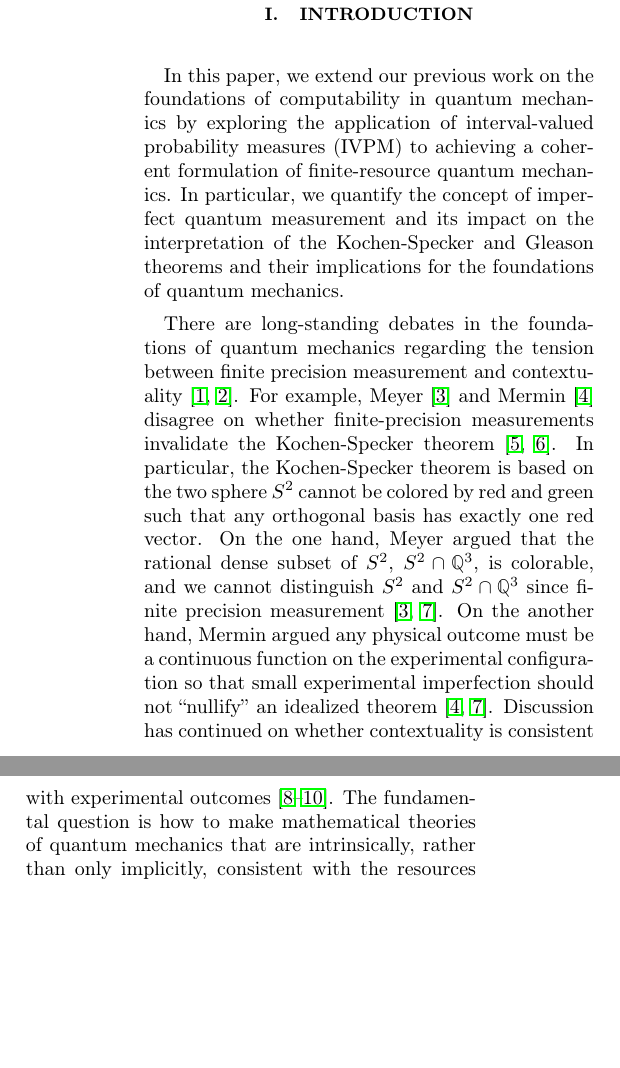
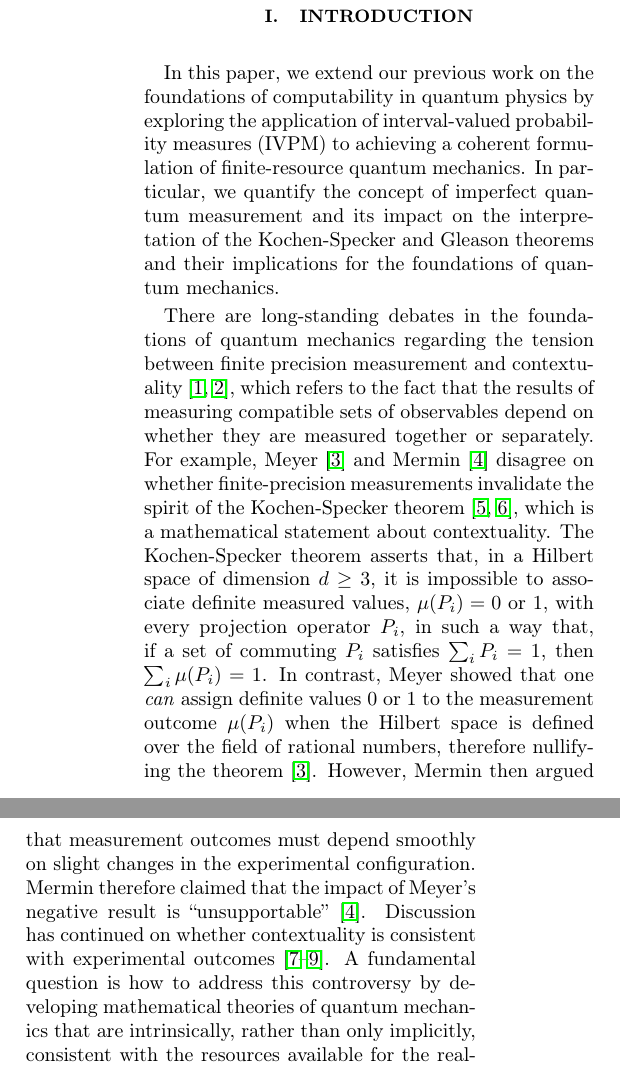
Before and after one commit to yuttai/Contextuality-and-Nonlocality-in-Discrete-Quantum-Theory, a LaTeX paper (prop_letter.tex): two parts of the columns of page 1 of 7, joined at a grey line, cut so that both start at the same text, the shorter picture padded with empty space. Compiled offline with pdfLaTeX.

Commit message:
After meeting...

```diff
--- a/prop_letter.tex
+++ b/prop_letter.tex
@@ -111,28 +113,26 @@ discrete quantum theory}
 \section{Introduction}
 
 In this paper, we extend our previous work on the foundations of
-computability in quantum mechanics by exploring the application of
+computability in quantum physics by exploring the application of
 interval-valued probability measures (IVPM) to achieving a coherent
 formulation of finite-resource quantum mechanics.  In particular, we quantify the concept of imperfect quantum measurement and its impact on the interpretation of the Kochen-Specker and Gleason theorems and their implications for the foundations of quantum mechanics.
 
 There are long-standing debates in the foundations of quantum
 mechanics regarding the tension between finite precision measurement
-and contextuality\nb\cite{BarrettKent2004,Appleby_2005}.  For example,
+and contextuality\nb\cite{BarrettKent2004,Appleby_2005}, which refers to the fact that the results of measuring compatible sets of observables depend  on whether they are measured together or separately.  For example,
 Meyer\nb\cite{PhysRevLett.83.3751} and Mermin\nb\cite{Mermin1999} disagree
-on whether finite-precision measurements invalidate the Kochen-Specker
-theorem\nb\cite{kochenspecker1967,peres1995quantum}. In particular,
-the Kochen-Specker theorem is based on the two sphere\nb$S^{2}$
-cannot be colored by red and green such that any orthogonal basis
-has exactly one red vector. On the one hand, Meyer argued that the
-rational dense subset of $S^{2}$, $S^{2}\cap\mathbb{Q}^{3}$, is
-colorable, and we cannot distinguish $S^{2}$ and $S^{2}\cap\mathbb{Q}^{3}$
-since finite precision measurement\nb\citep{PhysRevLett.83.3751,Szangolies2015}.
-On the another hand, Mermin argued any physical outcome must be a
-continuous function on the experimental configuration so that small
-experimental imperfection should not ``nullify'' an idealized theorem\nb\citep{Mermin1999,Szangolies2015}.
+on whether finite-precision measurements invalidate the spirit of the Kochen-Specker
+theorem\nb\cite{kochenspecker1967,peres1995quantum}, which is a mathematical statement about contextuality.   The Kochen-Specker theorem asserts that, in a Hilbert space of dimension
+$d \ge 3$, it is impossible to associate definite measured values, $\mu(P_i)= 0$
+or $1$, with every projection operator\nb$P_i$, in such a way that, if a set of commuting $P_i$ satisfies $\sum_i P_i = 1$, then $\sum_i \mu(P_i) = 1$. In contrast, Meyer showed that
+one {\it can\/}  assign definite values $0$ or $1$ to the measurement outcome $\mu(P_i)$ when the Hilbert space is defined over the field of rational numbers, therefore nullifying the theorem\nb\citep{PhysRevLett.83.3751}.
+However, Mermin then argued that measurement outcomes must depend smoothly
+on slight changes in the experimental configuration. Mermin therefore claimed that
+the impact of Meyer's negative result  is ``unsupportable''\nb\citep{Mermin1999}.
 Discussion
-has continued on whether contextuality is consistent with  experimental outcomes\nb\cite{Spekkens2005,GuehneKleinmannCabelloEtAl2010,MazurekPuseyKunjwalEtAl2016}. The
-fundamental question is how to make mathematical theories of quantum mechanics that are intrinsically, rather than only implicitly, consistent with the resources available for the realistic accuracy of an actual measurement.
+has continued on whether contextuality is consistent with  experimental outcomes\nb\cite{Spekkens2005,GuehneKleinmannCabelloEtAl2010,MazurekPuseyKunjwalEtAl2016}.
+A fundamental question is how to address this controversy by developing
+ mathematical theories of quantum mechanics that are intrinsically, rather than only implicitly, consistent with the resources available for the realistic accuracy of an actual measurement.
 
 Here we develop a mathematical framework that includes the uncertainties of finite precision and imperfections in the quantum measurement process.  Our first observation is that essential objectives of our program to
 achieve a computable theory of quantum mechanics and finite-resource
```
Also changed, not shown: prop_letter.tex (2 more changed lines).
